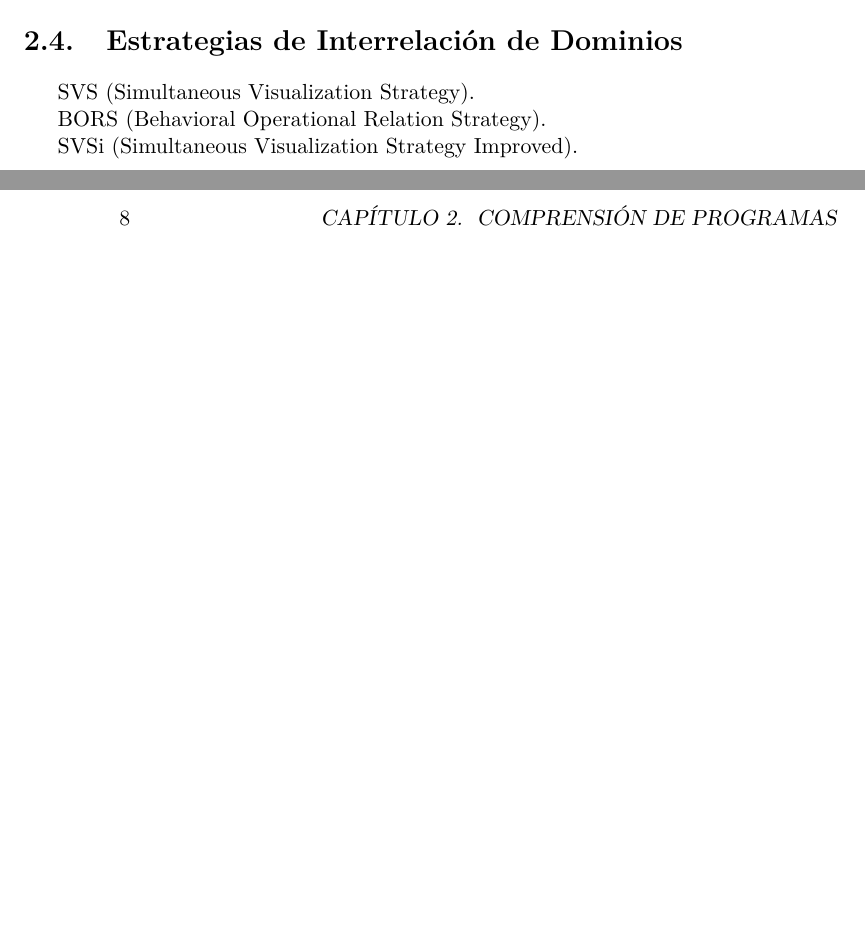
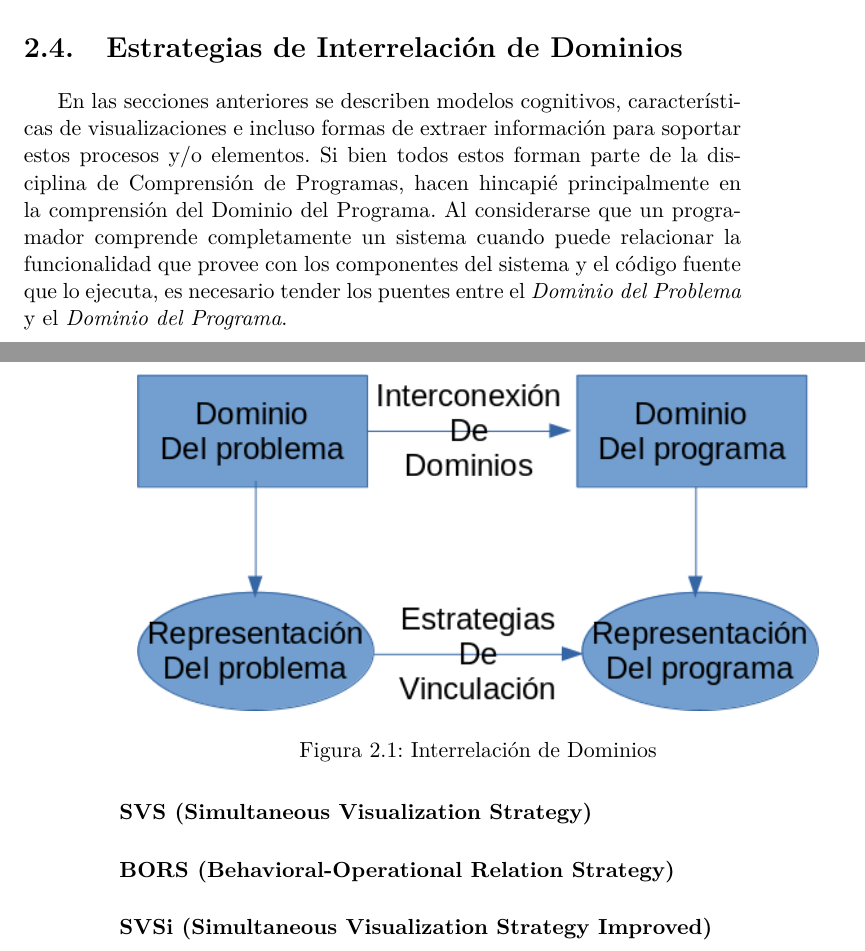
Before and after one commit to eroatta/thesis, a LaTeX book (main.tex, which reads program_comprehension/program_comprehension.tex): two parts of pages 19 and 20 of 52, joined at a grey line, cut so that both start at the same text, the shorter picture padded with empty space. Compiled offline with pdfLaTeX.

Commit message:
added intro for domain interconnection strategies

```diff
--- a/program_comprehension/program_comprehension.tex
+++ b/program_comprehension/program_comprehension.tex
@@ -204,8 +202,24 @@ el programa.
 
 \section{Estrategias de Interrelación de Dominios}
 
-SVS (Simultaneous Visualization Strategy).
+En las secciones anteriores se describen modelos cognitivos, características de
+visualizaciones e incluso formas de extraer información para soportar estos
+procesos y/o elementos.
+Si bien todos estos forman parte de la disciplina de Comprensión de Programas, hacen
+hincapié principalmente en la comprensión del Dominio del Programa.
+Al considerarse que un programador comprende completamente un sistema cuando puede
+relacionar la funcionalidad que provee con los componentes del sistema y el código
+fuente que lo ejecuta, es necesario tender los puentes entre el \textit{Dominio del Problema}
+y el \textit{Dominio del Programa}.
 
-BORS (Behavioral Operational Relation Strategy).
+\begin{figure}[H]
+    \includegraphics[width=12cm]{program_comprehension/domains.png}
+    \centering
+    \caption{Interrelación de Dominios}
+\end{figure}
 
-SVSi (Simultaneous Visualization Strategy Improved).
+\paragraph{SVS (Simultaneous Visualization Strategy)}
+
+\paragraph{BORS (Behavioral-Operational Relation Strategy)}
+
+\paragraph{SVSi (Simultaneous Visualization Strategy Improved)}
```
Also changed, not shown: intro/intro.tex (+12 -0 lines), program_comprehension/domains.png (added), program_comprehension/program_comprehension.tex (4 more changed lines).
